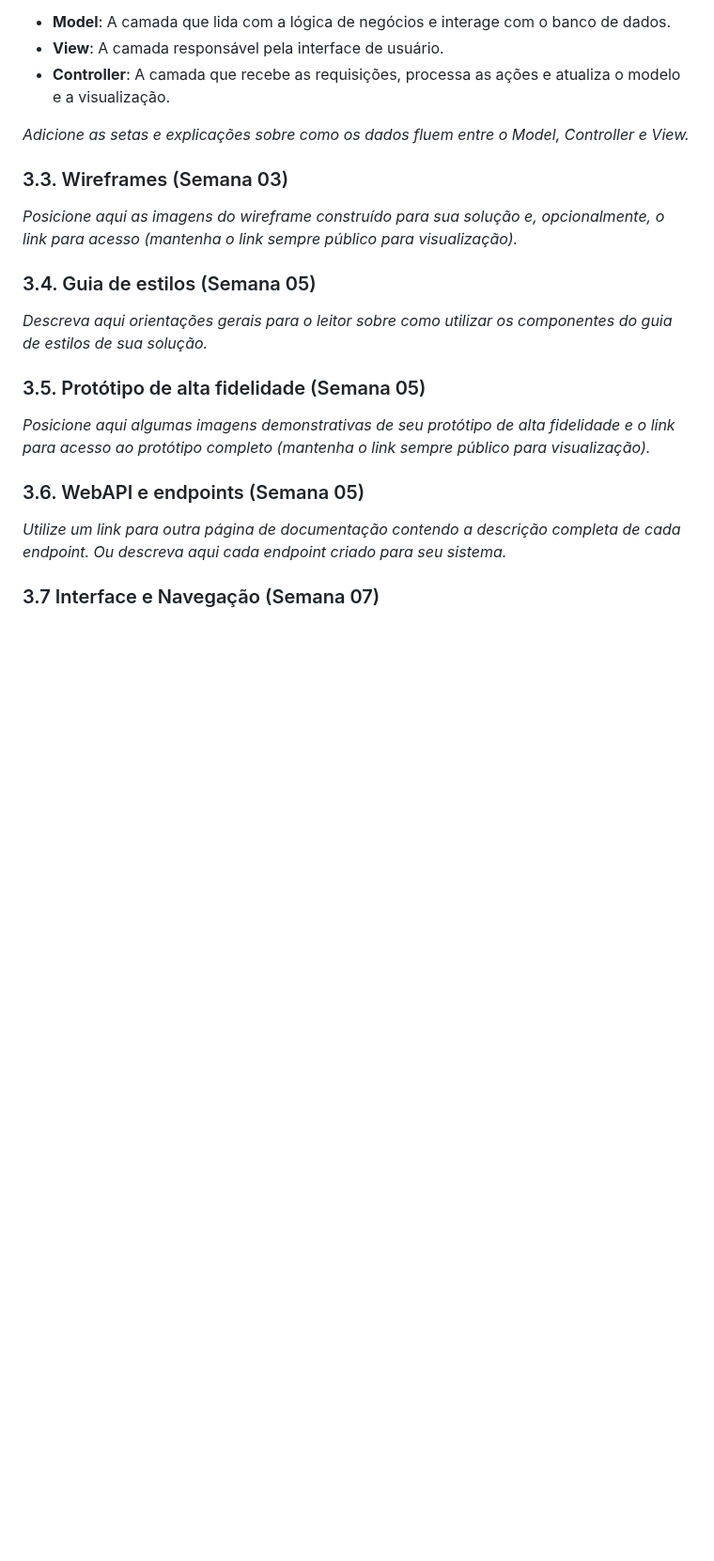
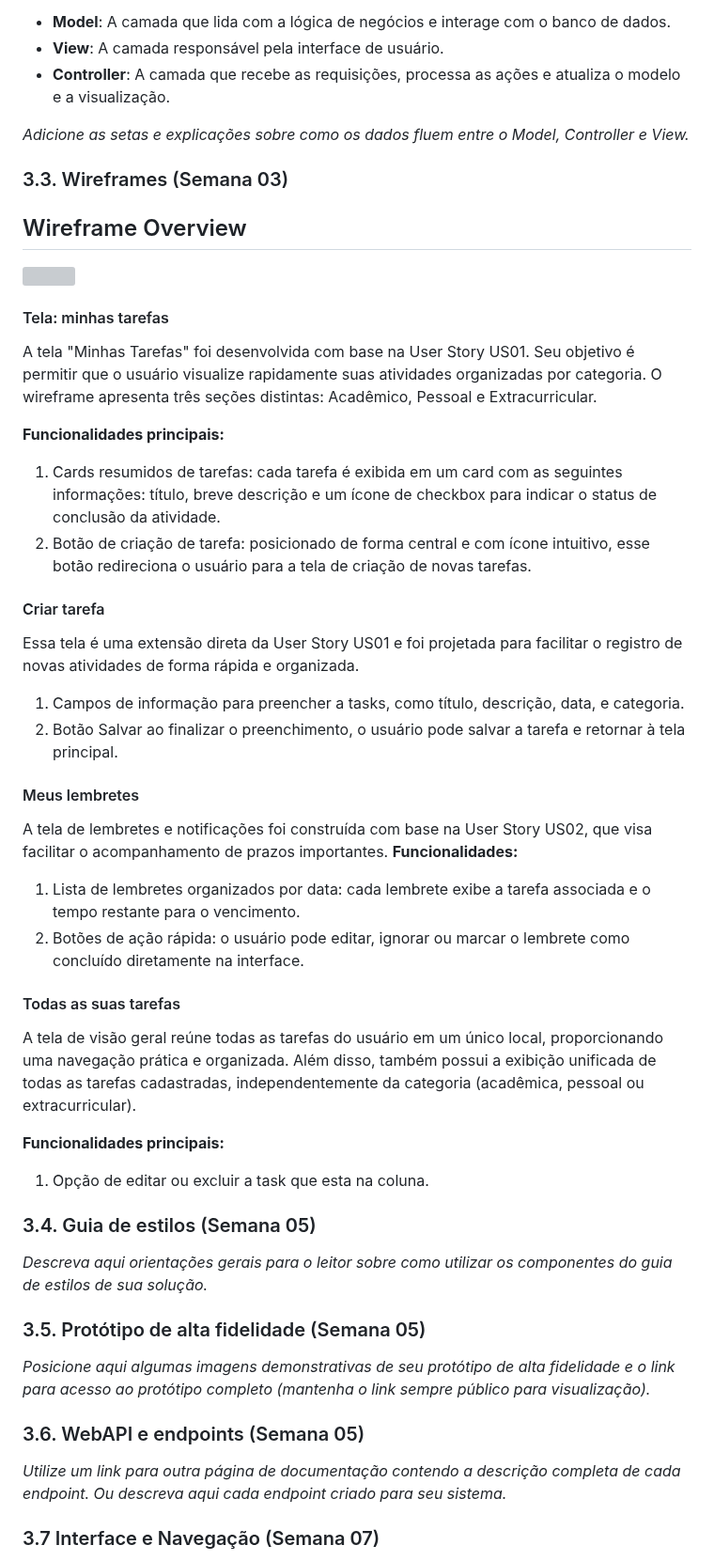
Before and after one commit to PedroJorgeSA/PI-WAD, a Markdown page: documentos/PI-WAD.md, the part around the change. Shown at 94% size. GitHub-like rendering; blank space fills up the shorter version; grey boxes are pictures that could not be loaded.

```diff
--- a/documentos/PI-WAD.md
+++ b/documentos/PI-WAD.md
@@ -119,7 +119,34 @@ CREATE TABLE tasks (
 
 ### 3.3. Wireframes (Semana 03)
 
-*Posicione aqui as imagens do wireframe construído para sua solução e, opcionalmente, o link para acesso (mantenha o link sempre público para visualização).*
+## Wireframe Overview
+![](/Assets/wireframeOverview.png)
+
+#### Tela: minhas tarefas
+A tela "Minhas Tarefas" foi desenvolvida com base na User Story US01. Seu objetivo é permitir que o usuário visualize rapidamente suas atividades organizadas por categoria. O wireframe apresenta três seções distintas: Acadêmico, Pessoal e Extracurricular.
+
+**Funcionalidades principais:**
+1. Cards resumidos de tarefas: cada tarefa é exibida em um card com as seguintes informações: título, breve descrição e um ícone de checkbox para indicar o status de conclusão da atividade.
+2. Botão de criação de tarefa: posicionado de forma central e com ícone intuitivo, esse botão redireciona o usuário para a tela de criação de novas tarefas.
+
+#### Criar tarefa
+Essa tela é uma extensão direta da User Story US01 e foi projetada para facilitar o registro de novas atividades de forma rápida e organizada.
+1. Campos de informação para preencher a tasks, como título, descrição, data, e categoria.
+2. Botão Salvar ao finalizar o preenchimento, o usuário pode salvar a tarefa e retornar à tela principal.
+
+#### Meus lembretes
+A tela de lembretes e notificações foi construída com base na User Story US02, que visa facilitar o acompanhamento de prazos importantes.
+**Funcionalidades:**
+1. Lista de lembretes organizados por data: cada lembrete exibe a tarefa associada e o tempo restante para o vencimento.
+2. Botões de ação rápida: o usuário pode editar, ignorar ou marcar o lembrete como concluído diretamente na interface.
+
+#### Todas as suas tarefas
+A tela de visão geral reúne todas as tarefas do usuário em um único local, proporcionando uma navegação prática e organizada. Além disso, também possui a exibição unificada de todas as tarefas cadastradas, independentemente da categoria (acadêmica, pessoal ou extracurricular).
+
+**Funcionalidades principais:**
+1. Opção de editar ou excluir a task que esta na coluna.
+
+
 
 ### 3.4. Guia de estilos (Semana 05)
 
```
